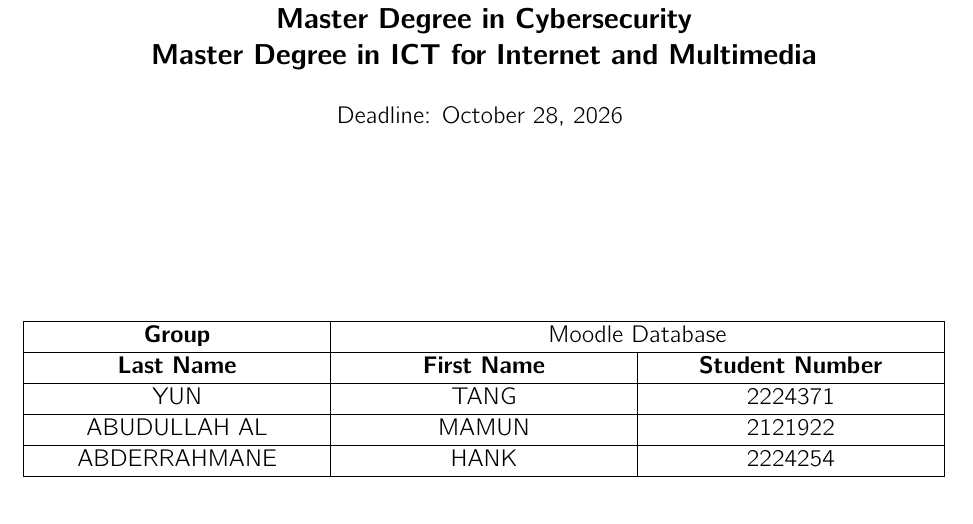
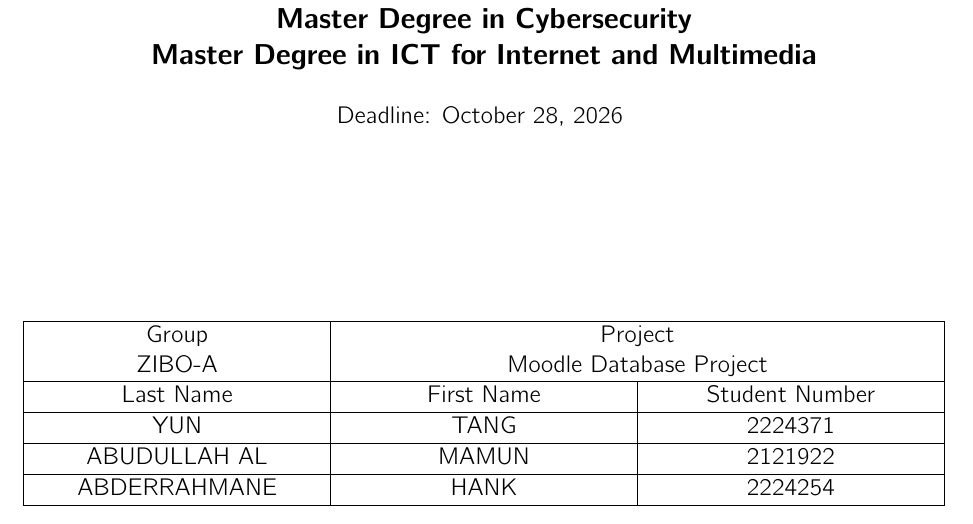
Before and after one commit to FDB2026-2027/ZIBO-A-Moodle-Database-Project, a LaTeX problem sheet (HW1/main.tex, which reads HW1/groupdata.tex): part of page 1 of 5, cut so that both start at the same text. Compiled offline with pdfLaTeX.

Commit message:
Update groupdata.tex

```diff
--- a/HW1/groupdata.tex
+++ b/HW1/groupdata.tex
@@ -1,12 +1,11 @@
 \centering
 \begin{longtable}{|p{.3\columnwidth}|p{.3\columnwidth} |p{.3\columnwidth}|}
     \hline
-    \makecell{\textbf{Group}} & \multicolumn{2}{c|}{\makecell{Moodle Database}} \\ \hline
-    \makecell{\textbf{Last Name}} & \makecell{\textbf{First Name}} & \makecell{\textbf{Student Number}} \\\hline
+    \makecell{Group \\ ZIBO-A} & \multicolumn{2}{c|}{\makecell{Project \\ Moodle Database Project}} \\ \hline
+    \makecell{Last Name} & \makecell{First Name} & \makecell{Student Number} \\\hline
 
     \makecell{YUN} & \makecell{TANG} & \makecell{2224371} \\\hline
     \makecell{ABUDULLAH AL} & \makecell{MAMUN} & \makecell{2121922} \\\hline
-    \makecell{ABDERRAHMANE } & \makecell{HANK} & \makecell{2224254} \\\hline
-
+    \makecell{ABDERRAHMANE} & \makecell{HANK} & \makecell{2224254} \\\hline
 
 \end{longtable}
```
